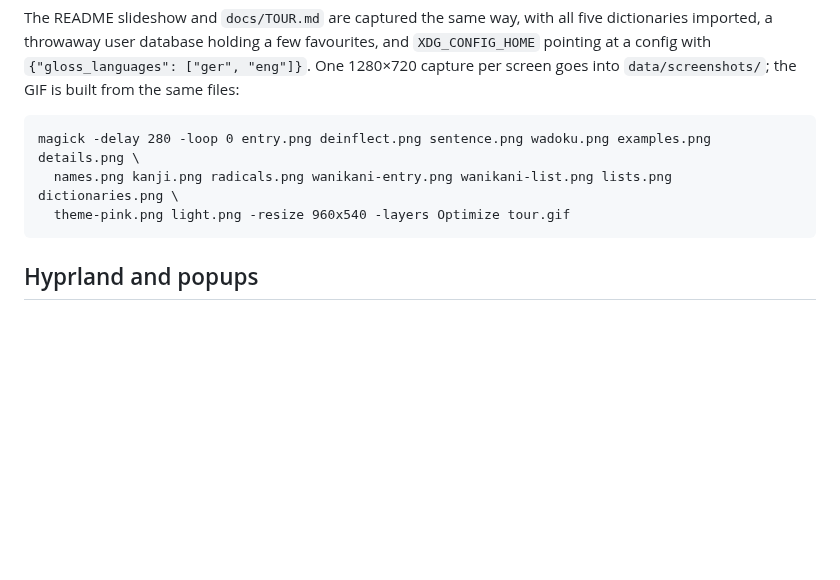
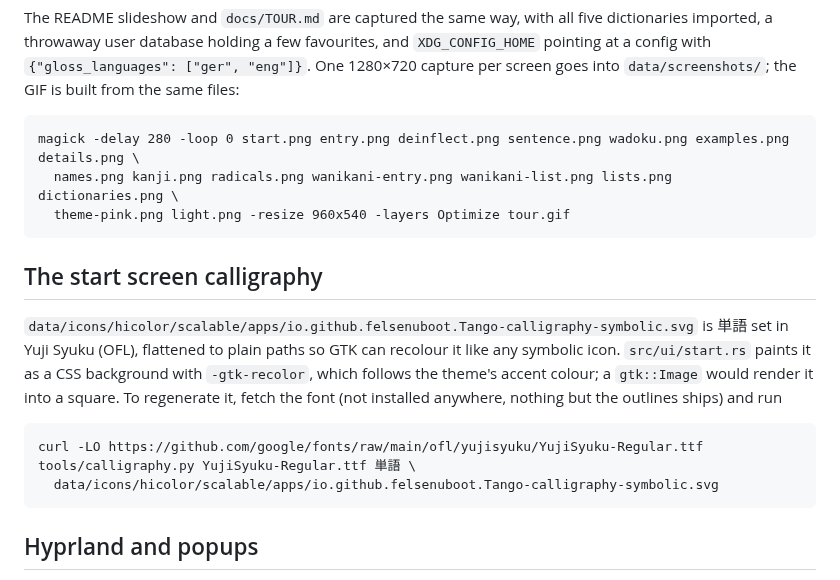
Before and after one commit to felsenuboot/tango, a Markdown page: docs/DEVELOPMENT.md, the part around the change. Drawn GitHub-style; blank space fills up the shorter version.

````diff
--- a/docs/DEVELOPMENT.md
+++ b/docs/DEVELOPMENT.md
@@ -244,9 +244,24 @@ favourites, and `XDG_CONFIG_HOME` pointing at a config with
 into `data/screenshots/`; the GIF is built from the same files:
 
 ```
-magick -delay 280 -loop 0 entry.png deinflect.png sentence.png wadoku.png examples.png details.png \
+magick -delay 280 -loop 0 start.png entry.png deinflect.png sentence.png wadoku.png examples.png details.png \
   names.png kanji.png radicals.png wanikani-entry.png wanikani-list.png lists.png dictionaries.png \
   theme-pink.png light.png -resize 960x540 -layers Optimize tour.gif
+```
+
+## The start screen calligraphy
+
+`data/icons/hicolor/scalable/apps/io.github.felsenuboot.Tango-calligraphy-symbolic.svg`
+is 単語 set in Yuji Syuku (OFL), flattened to plain paths so GTK can recolour it
+like any symbolic icon. `src/ui/start.rs` paints it as a CSS background with
+`-gtk-recolor`, which follows the theme's accent colour; a `gtk::Image` would
+render it into a square. To regenerate it, fetch the font (not installed
+anywhere, nothing but the outlines ships) and run
+
+```
+curl -LO https://github.com/google/fonts/raw/main/ofl/yujisyuku/YujiSyuku-Regular.ttf
+tools/calligraphy.py YujiSyuku-Regular.ttf 単語 \
+  data/icons/hicolor/scalable/apps/io.github.felsenuboot.Tango-calligraphy-symbolic.svg
 ```
 
 ## Hyprland and popups
````
Also changed, not shown: README.md (+4 -0 lines), docs/TOUR.md (+7 -0 lines), data/screenshots/start.png (added), data/screenshots/tour.gif, 8 other files.
